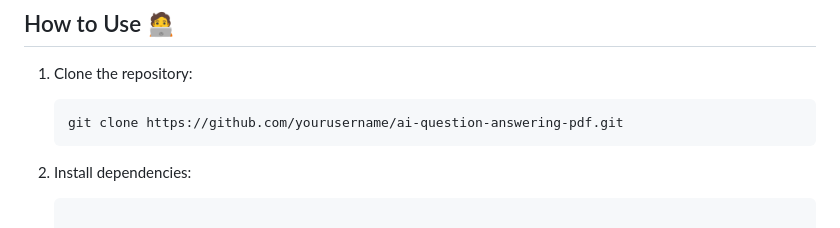
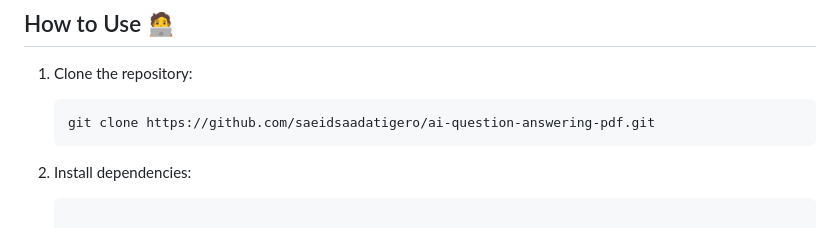
Before and after one commit to saeidsaadatigero/ai-app, a Markdown page: README.md, the part around the change. GitHub-like rendering.

````diff
--- a/README.md
+++ b/README.md
@@ -26,7 +26,7 @@ This project allows you to upload a PDF and ask a question about its content. Th
 1. Clone the repository:
 
    ```bash
-   git clone https://github.com/yourusername/ai-question-answering-pdf.git
+   git clone https://github.com/saeidsaadatigero/ai-question-answering-pdf.git
    ```
 
 2. Install dependencies:
````
